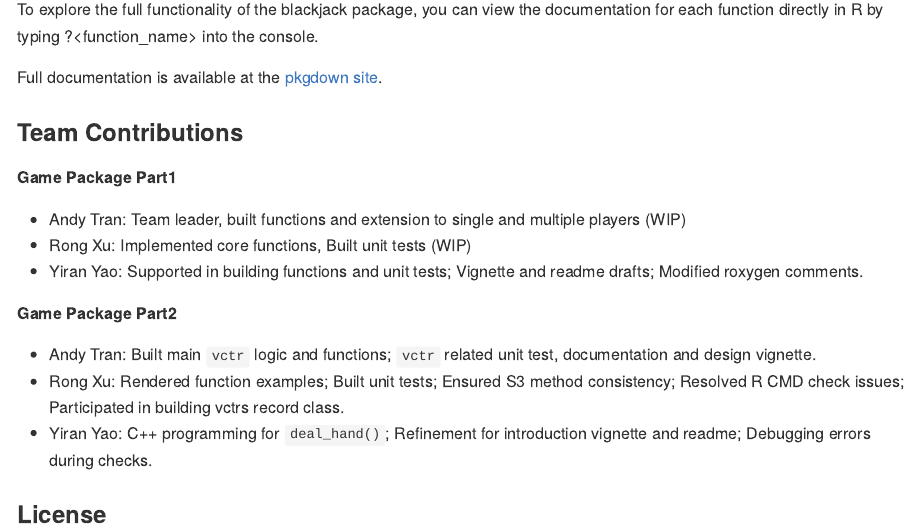
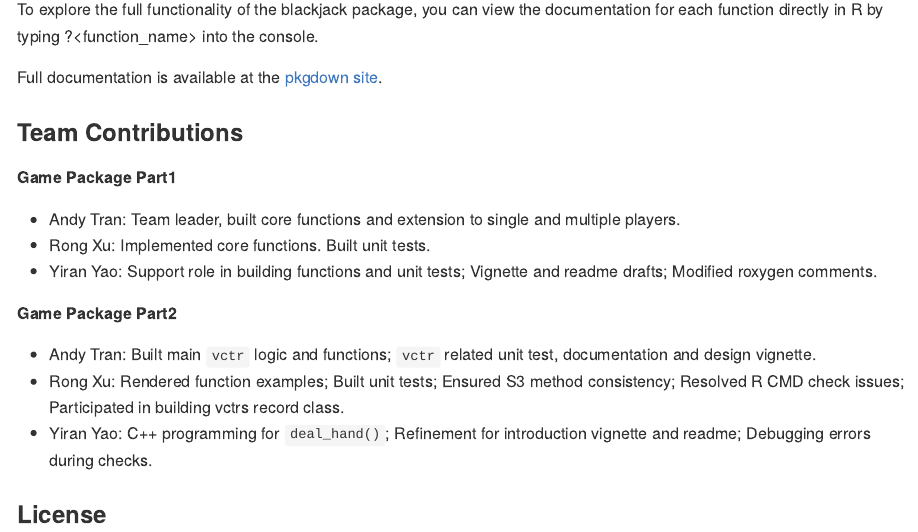
Before and after one commit to MonashARP/game-package-bilbies, an R Markdown document (README.Rmd): the page in a window 1100 px wide, from 2970 px down. The pictures show the output file README.md that the author committed with the source, drawn offline in the style of GitHub; badge pictures from the web are left out.

Commit message:
Updated verbiage

```diff
--- a/README.Rmd
+++ b/README.Rmd
@@ -134,9 +134,9 @@ Full documentation is available at the [pkgdown site](https://monasharp.github.i
 
 **Game Package Part1**
 
--   Andy Tran: Team leader, built functions and extension to single and multiple players (WIP)
--   Rong Xu: Implemented core functions, Built unit tests (WIP)
--   Yiran Yao: Supported in building functions and unit tests; Vignette and readme drafts; Modified roxygen comments.
+-   Andy Tran: Team leader, built core functions and extension to single and multiple players.
+-   Rong Xu: Implemented core functions. Built unit tests.
+-   Yiran Yao: Support role in building functions and unit tests; Vignette and readme drafts; Modified roxygen comments.
 
 **Game Package Part2**
 
```
Also changed, not shown: vignettes/blackjack-intro.Rmd (+1 -1 lines), README.md.
